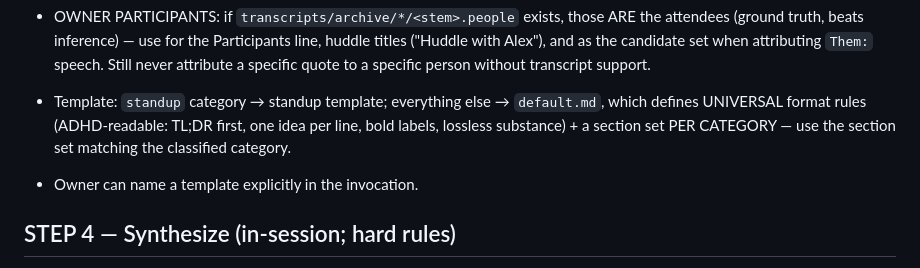
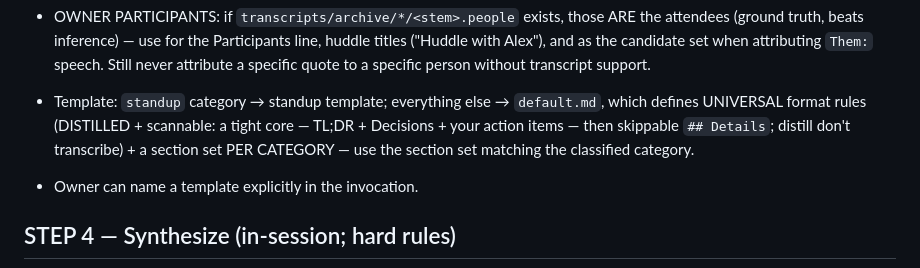
Before and after one commit to diptanshuagrawal/synapse, a Markdown page: .claude/commands/meeting-notes.md, the part around the change. Rendered like a GitHub page.

Commit message:
feat(meeting-notes): distilled scannable format — core first, detail below
Notes were dense: the old spec mandated "LOSSLESS on substance — never
omit", which forced exhaustive, hard-to-scan notes. Reframe the universal
format around a distilled core the reader consumes in ~15s:

- Lead with TL;DR (1-2 lines) -> Decisions -> your action items.
- Push supporting discussion + category sections under a skippable
  `## Details`; never repeat a core point there.
- "Distill, don't transcribe": capture the point, cut filler/cross-talk;
  keep numbers/dates/tickets/owners exact, quote only when wording matters.

meeting-notes.md STEP-3 pointer updated to match (was "lossless substance").

Co-Authored-By: Claude Opus 4.8 <noreply@anthropic.com>

```diff
--- a/.claude/commands/meeting-notes.md
+++ b/.claude/commands/meeting-notes.md
@@ -94,8 +94,9 @@ Category definitions (owner-calibrated 2026-07-17 — follow these, not intuitio
   attributing `Them:` speech. Still never attribute a specific quote to a
   specific person without transcript support.
 - Template: `standup` category → standup template; everything else →
-  `default.md`, which defines UNIVERSAL format rules (ADHD-readable: TL;DR
-  first, one idea per line, bold labels, lossless substance) + a section set
+  `default.md`, which defines UNIVERSAL format rules (DISTILLED + scannable:
+  a tight core — TL;DR + Decisions + your action items — then skippable
+  `## Details`; distill don't transcribe) + a section set
   PER CATEGORY — use the section set matching the classified category.
 - Owner can name a template explicitly in the invocation.
 
```
Also changed, not shown: 1 other file.
